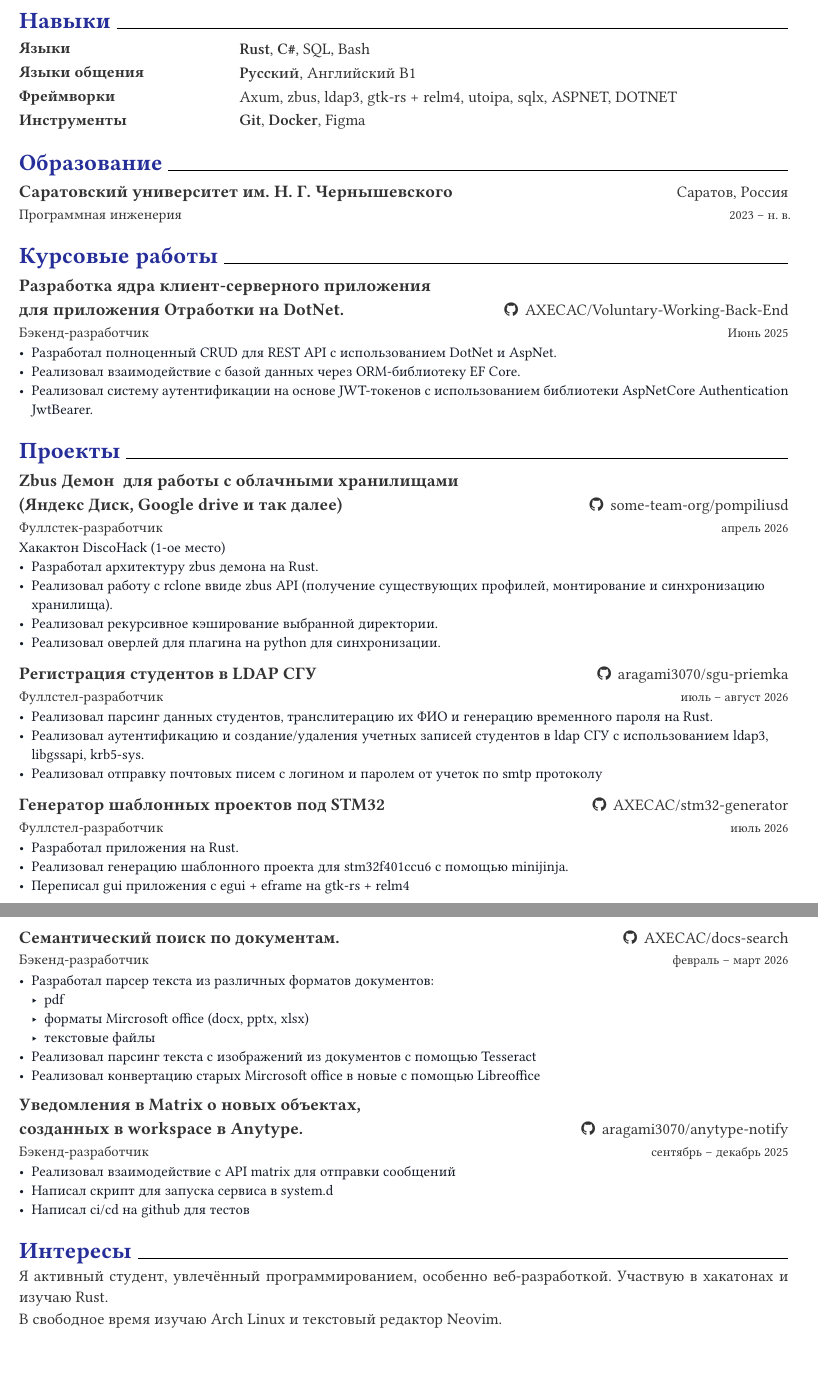
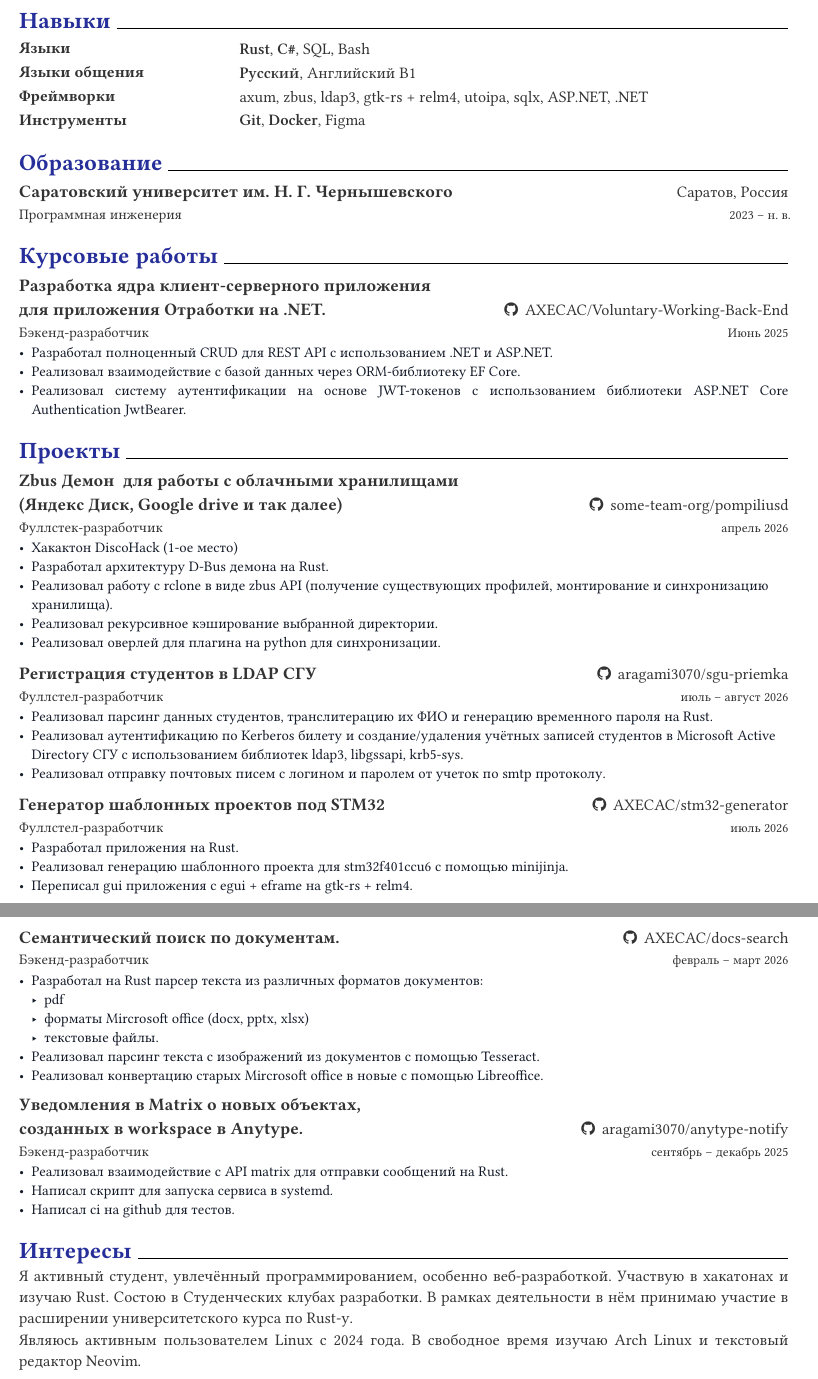
Before and after one commit to aragami3070/resume, a Typst document (main.typ): two parts of pages 1 and 2 of 2, joined at a grey line, cut so that both start at the same text. The pictures show the PDF file main.pdf that the author committed with the source.

Commit message:
feat(main): add interests

```diff
--- a/main.typ
+++ b/main.typ
@@ -26,7 +26,7 @@
 
 #resume-skill-item("Языки", (strong("Rust"), strong("C#"), "SQL", "Bash"))
 #resume-skill-item("Языки общения", (strong("Русский"), "Английский B1"))
-#resume-skill-item("Фреймворки", ("Axum", "zbus", "ldap3", "gtk-rs + relm4", "utoipa", "sqlx", "ASPNET", "DOTNET"))
+#resume-skill-item("Фреймворки", ("axum", "zbus", "ldap3", "gtk-rs + relm4", "utoipa", "sqlx", "ASP.NET", ".NET"))
 #resume-skill-item("Инструменты", (strong("Git"), strong("Docker"), "Figma"))
 
 = Образование
@@ -40,17 +40,17 @@
 
 = Курсовые работы
 #resume-entry(
-  title: "Разработка ядра клиент-серверного приложения\nдля приложения Отработки на DotNet.",
+  title: "Разработка ядра клиент-серверного приложения\nдля приложения Отработки на .NET.",
   location: [#github-link("AXECAC/Voluntary-Working-Back-End")],
   date: [Июнь 2025],
   description: "Бэкенд-разработчик",
 )
 
 #resume-item[
-  - Разработал полноценный CRUD для REST API с использованием DotNet и AspNet.
+  - Разработал полноценный CRUD для REST API с использованием .NET и ASP.NET.
   - Реализовал взаимодействие с базой данных через ORM-библиотеку EF Core.
   - Реализовал систему аутентификации на основе JWT-токенов с использованием
-    библиотеки AspNetCore Authentication JwtBearer.
+    библиотеки ASP.NET Core Authentication JwtBearer.
 ]
 
 = Проекты
@@ -62,9 +62,9 @@
 )
 
 #resume-item[
-  Хакактон DiscoHack (1-ое место)
-  - Разработал архитектуру zbus демона на Rust.
-  - Реализовал работу с rclone ввиде zbus API (получение существующих профилей,
+  - Хакактон DiscoHack (1-ое место)
+  - Разработал архитектуру D-Bus демона на Rust.
+  - Реализовал работу с rclone в виде zbus API (получение существующих профилей,
     монтирование и синхронизацию хранилища).
   - Реализовал рекурсивное кэширование выбранной директории.
   - Реализовал оверлей для плагина на python для синхронизации.
@@ -80,10 +80,11 @@
 #resume-item[
   - Реализовал парсинг данных студентов, транслитерацию их ФИО и генерацию
     временного пароля на Rust.
-  - Реализовал аутентификацию и создание/удаления учетных записей студентов в
-    ldap СГУ с использованием ldap3, libgssapi, krb5-sys.
+  - Реализовал аутентификацию по Kerberos билету и создание/удаления учётных
+    записей студентов в Microsoft Active Directory СГУ с использованием
+    библиотек ldap3, libgssapi, krb5-sys.
   - Реализовал отправку почтовых писем с логином и паролем от учеток по smtp
-    протоколу
+    протоколу.
 ]
 
 #resume-entry(
@@ -107,12 +108,12 @@
 )
 
 #resume-item[
-  - Разработал парсер текста из различных форматов документов:
+  - Разработал на Rust парсер текста из различных форматов документов:
     - pdf
     - форматы Mircrosoft office (docx, pptx, xlsx)
-    - текстовые файлы
-  - Реализовал парсинг текста с изображений из документов с помощью Tesseract
-  - Реализовал конвертацию старых Mircrosoft office в новые с помощью Libreoffice
+    - текстовые файлы.
+  - Реализовал парсинг текста с изображений из документов с помощью Tesseract.
+  - Реализовал конвертацию старых Mircrosoft office в новые с помощью Libreoffice.
 ]
 
 #resume-entry(
@@ -123,14 +124,17 @@
 )
 
 #resume-item[
-  - Реализовал взаимодействие с API matrix для отправки сообщений
-  - Написал скрипт для запуска сервиса в system.d
-  - Написал ci/cd на github для тестов
+  - Реализовал взаимодействие с API matrix для отправки сообщений на Rust.
+  - Написал скрипт для запуска сервиса в systemd.
+  - Написал ci на github для тестов.
 ]
 
 
 = Интересы
 Я активный студент, увлечённый программированием, особенно веб-разработкой.
-Участвую в хакатонах и изучаю Rust.
+Участвую в хакатонах и изучаю Rust. Состою в Студенческих клубах разработки.
+В рамках деятельности в нём принимаю участие в расширении университетского
+курса по Rust-у.
 
-В свободное время изучаю Arch Linux и текстовый редактор Neovim.
+Являюсь активным пользователем Linux с 2024 года. В свободное время изучаю Arch
+Linux и текстовый редактор Neovim.
```
Also changed, not shown: main.pdf, main.typ (2 more changed lines).
